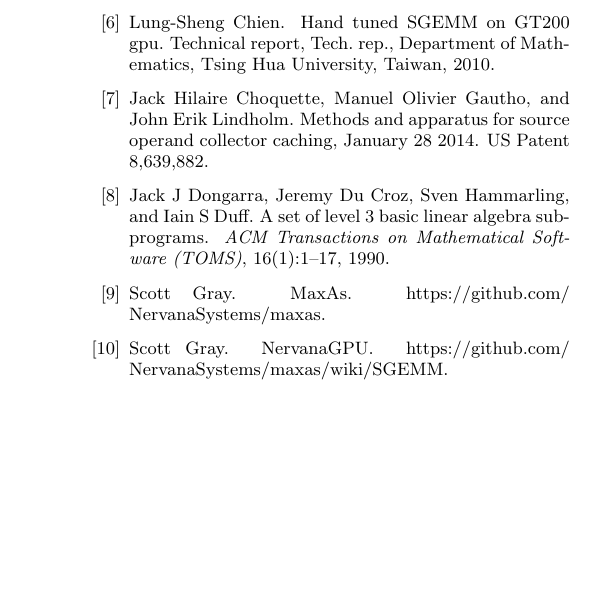
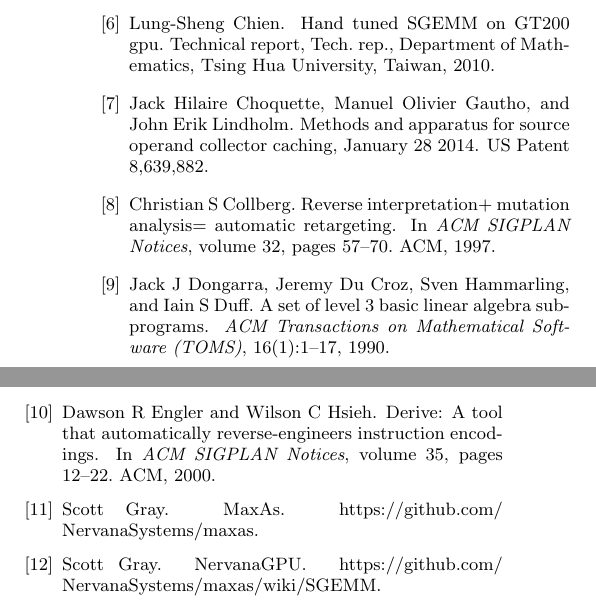
Before and after one commit to fruitfly1026/SGEMM, a LaTeX paper (sgemm.tex, which reads bib/ref.bib): part of one column of page 12 of 14 before the commit and two parts of the columns of page 12 of 14 after it, the two joined at a grey line, cut so that both start at the same text, the shorter picture padded with empty space. Compiled offline with pdfLaTeX.

Commit message:
Update generality

```diff
--- a/bib/ref.bib
+++ b/bib/ref.bib
@@ -292,3 +292,23 @@
     title = {{AsFermi}},
     howpublished = {\url{https://code.google.com/archive/p/asfermi/wikis}}
 }
+@inproceedings{engler2000derive,
+  title={DERIVE: A tool that automatically reverse-engineers instruction encodings},
+  author={Engler, Dawson R and Hsieh, Wilson C},
+  booktitle={ACM SIGPLAN Notices},
+  volume={35},
+  number={7},
+  pages={12--22},
+  year={2000},
+  organization={ACM}
+}
+@inproceedings{collberg1997reverse,
+  title={Reverse interpretation+ mutation analysis= automatic retargeting},
+  author={Collberg, Christian S},
+  booktitle={ACM SIGPLAN Notices},
+  volume={32},
+  number={5},
+  pages={57--70},
+  year={1997},
+  organization={ACM}
+}
```
Also changed, not shown: text/discuss.tex (+3 -2 lines).
